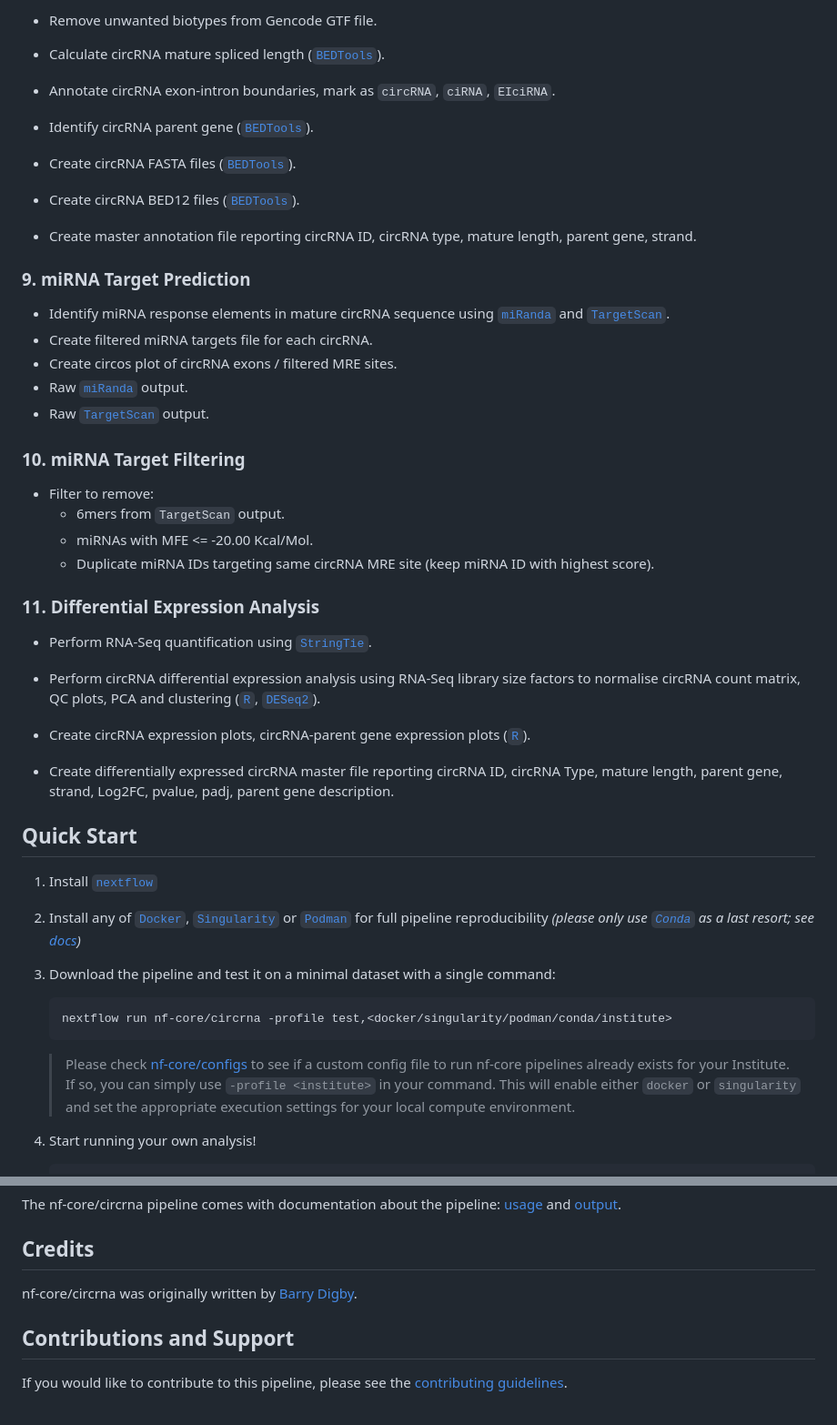
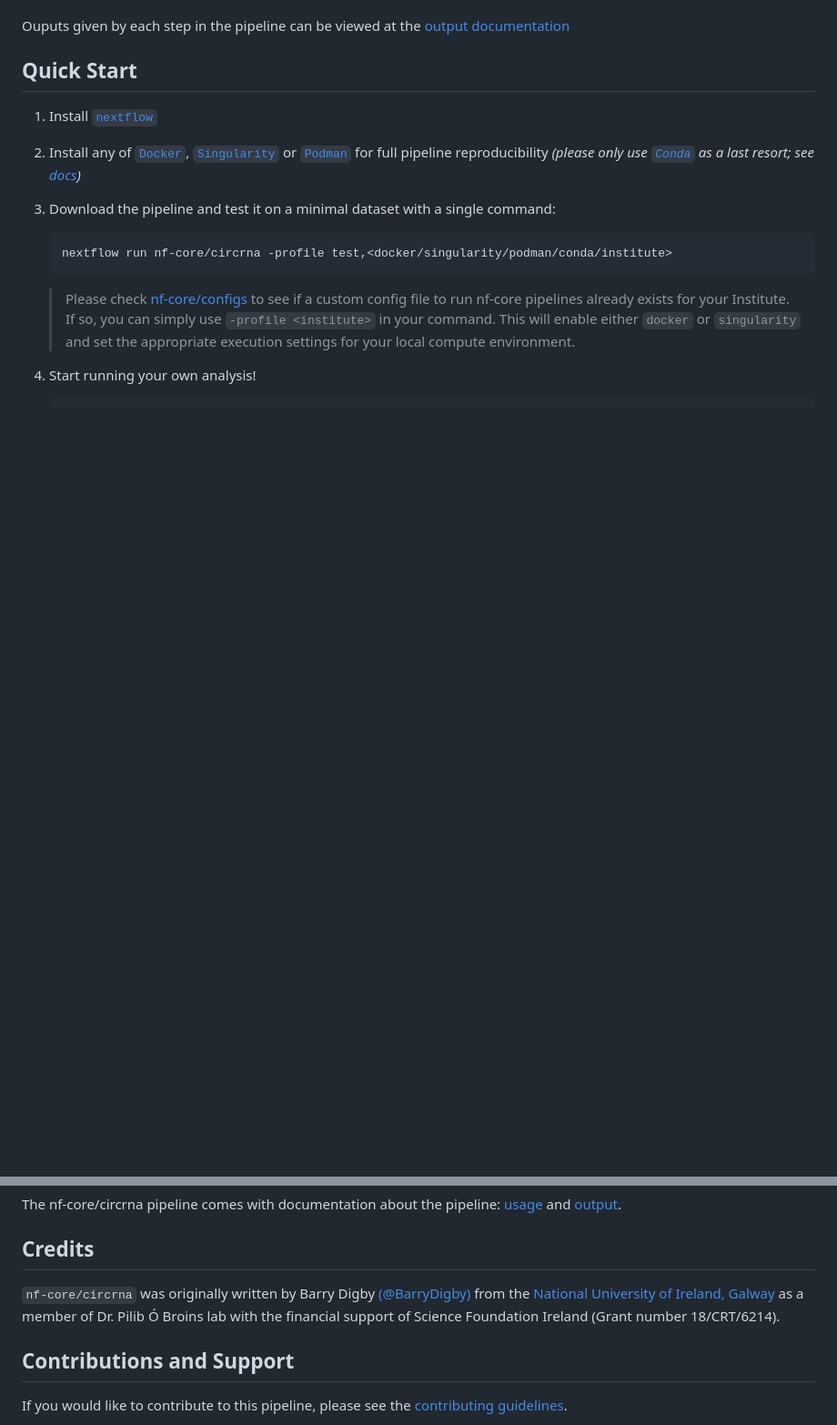
Before and after one commit to nf-core/circrna, a Markdown page: README.md, 2 parts joined by grey strips. Shown: that part at 91% size. Drawn GitHub-style; blank space fills up the shorter version.

```diff
--- a/README.md
+++ b/README.md
@@ -83,36 +44,4 @@ The creation of reference genome indices and aligners used depends on the circRN
-- Remove unwanted biotypes from Gencode GTF file.
-
-- Calculate circRNA mature spliced length ([`BEDTools`](https://sourceforge.net/projects/bedtools/)).
-- Annotate circRNA exon-intron boundaries, mark as `circRNA`, `ciRNA`, `EIciRNA`.
-
-- Identify circRNA parent gene ([`BEDTools`](https://sourceforge.net/projects/bedtools/)).
-
-- Create circRNA FASTA files ([`BEDTools`](https://sourceforge.net/projects/bedtools/)).
-- Create circRNA BED12 files ([`BEDTools`](https://sourceforge.net/projects/bedtools/)).
-- Create master annotation file reporting circRNA ID, circRNA type, mature length, parent gene, strand.
-
-### 9. miRNA Target Prediction
-
-- Identify miRNA response elements in mature circRNA sequence using [`miRanda`](https://anaconda.org/bioconda/miranda) and [`TargetScan`](http://www.targetscan.org/cgi-bin/targetscan/data_download.vert72.cgi).
-- Create filtered miRNA targets file for each circRNA.
-- Create circos plot of circRNA exons / filtered MRE sites.
-- Raw [`miRanda`](https://anaconda.org/bioconda/miranda) output.
-- Raw [`TargetScan`](http://www.targetscan.org/cgi-bin/targetscan/data_download.vert72.cgi) output.
-
-### 10. miRNA Target Filtering
-
-- Filter to remove:
-  - 6mers from `TargetScan` output.
-  - miRNAs with MFE <= -20.00 Kcal/Mol.
-  - Duplicate miRNA IDs targeting same circRNA MRE site (keep miRNA ID with highest score).
-
-### 11. Differential Expression Analysis
-
-- Perform RNA-Seq quantification using [`StringTie`](https://ccb.jhu.edu/software/stringtie/).
-
-- Perform circRNA differential expression analysis using RNA-Seq library size factors to normalise circRNA count matrix, QC plots, PCA and clustering  ([`R`](https://www.r-project.org/), [`DESeq2`](https://bioconductor.org/packages/release/bioc/html/DESeq2.html)).
-- Create circRNA expression plots, circRNA-parent gene expression plots ([`R`](https://www.r-project.org/)).
-- Create differentially expressed circRNA master file reporting circRNA ID, circRNA Type, mature length, parent gene, strand, Log2FC, pvalue, padj, parent gene description.
+Ouputs given by each step in the pipeline can be viewed at the [output documentation](https://nf-co.re/circrna/dev/output)
 
 ## Quick Start
 
@@ -146,7 +75,8 @@ The nf-core/circrna pipeline comes with documentation about the pipeline: [usage
 
 ## Credits
 
-nf-core/circrna was originally written by [Barry Digby](https://github.com/BarryDigby).
+`nf-core/circrna` was originally written by Barry Digby [(@BarryDigby)](https://github.com/BarryDigby) from the [National University of Ireland, Galway](http://www.nuigalway.ie/index-internal.html) as a member of Dr. Pilib Ó Broins lab with the financial support of Science Foundation Ireland (Grant number 18/CRT/6214).
+
 
 ## Contributions and Support
 
```
Also changed, not shown: other parts of README.md (+23 -62 lines), docs/images/workflow.png (added).
